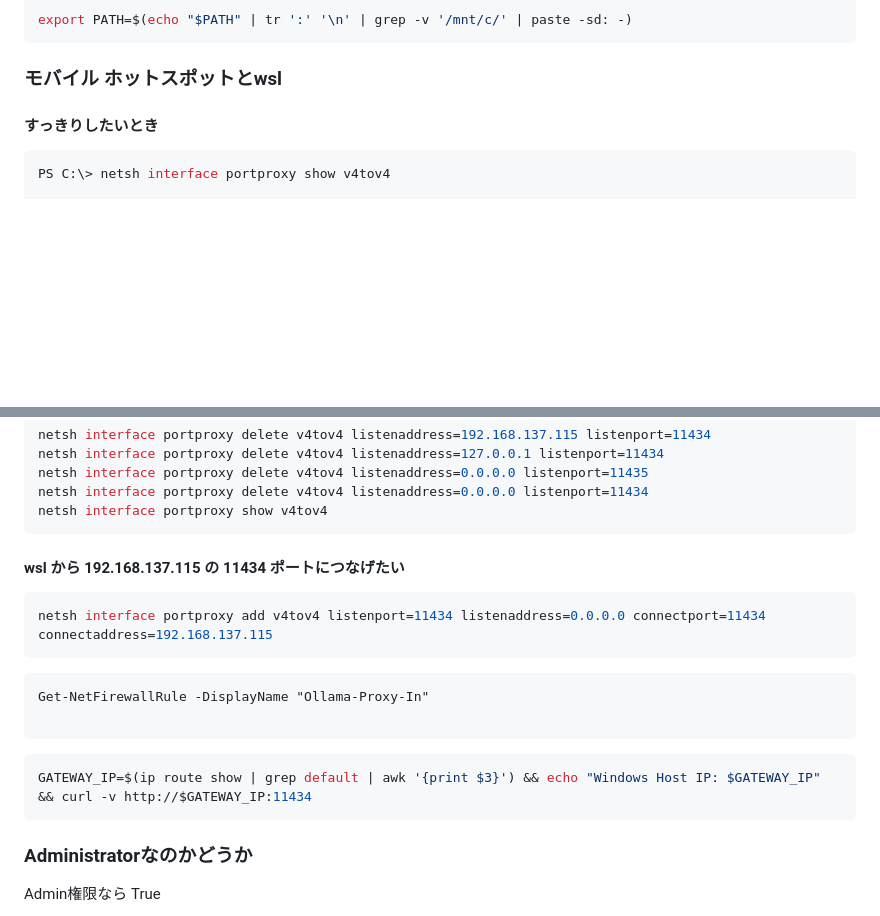
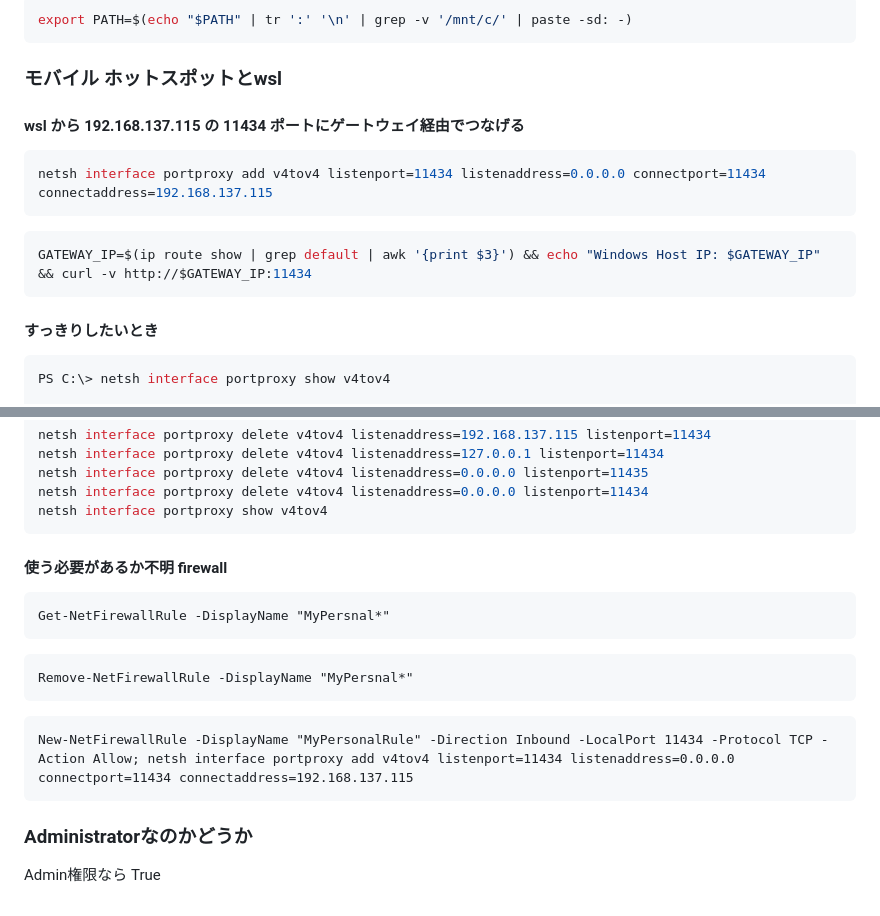
Before and after one commit to tab4moji/mymemo, a Markdown page: projects/wsl.md, 2 parts joined by grey strips. Rendered like a GitHub page; blank space fills up the shorter version.

Commit message:
update markdown files.

````diff
--- a/projects/wsl.md
+++ b/projects/wsl.md
@@ -9,6 +9,16 @@ export PATH=$(echo "$PATH" | tr ':' '\n' | grep -v '/mnt/c/' | paste -sd: -)
 ```
 
 ### モバイル ホットスポットとwsl
+
+#### wsl から 192.168.137.115 の 11434 ポートにゲートウェイ経由でつなげる
+
+```powershell
+netsh interface portproxy add v4tov4 listenport=11434 listenaddress=0.0.0.0 connectport=11434 connectaddress=192.168.137.115
+```
+
+```bash
+GATEWAY_IP=$(ip route show | grep default | awk '{print $3}') && echo "Windows Host IP: $GATEWAY_IP" && curl -v http://$GATEWAY_IP:11434
+```
 
 #### すっきりしたいとき
 
@@ -37,19 +47,18 @@ netsh interface portproxy delete v4tov4 listenaddress=0.0.0.0 listenport=11434
 netsh interface portproxy show v4tov4
 ```
 
-#### wsl から 192.168.137.115 の 11434 ポートにつなげたい
+#### 使う必要があるか不明 firewall
 
-```powershell
-netsh interface portproxy add v4tov4 listenport=11434 listenaddress=0.0.0.0 connectport=11434 connectaddress=192.168.137.115
+```firewall 設定を探す
+Get-NetFirewallRule -DisplayName "MyPersnal*"
 ```
 
-```firewall 無効化
-Get-NetFirewallRule -DisplayName "Ollama-Proxy-In"
-
+```firewall 設定を消す
+Remove-NetFirewallRule -DisplayName "MyPersnal*"
 ```
 
-```bash
-GATEWAY_IP=$(ip route show | grep default | awk '{print $3}') && echo "Windows Host IP: $GATEWAY_IP" && curl -v http://$GATEWAY_IP:11434
+```firewall 穴あけの設定をする
+New-NetFirewallRule -DisplayName "MyPersonalRule" -Direction Inbound -LocalPort 11434 -Protocol TCP -Action Allow; netsh interface portproxy add v4tov4 listenport=11434 listenaddress=0.0.0.0 connectport=11434 connectaddress=192.168.137.115
 ```
 
 ### Administratorなのかどうか
````
